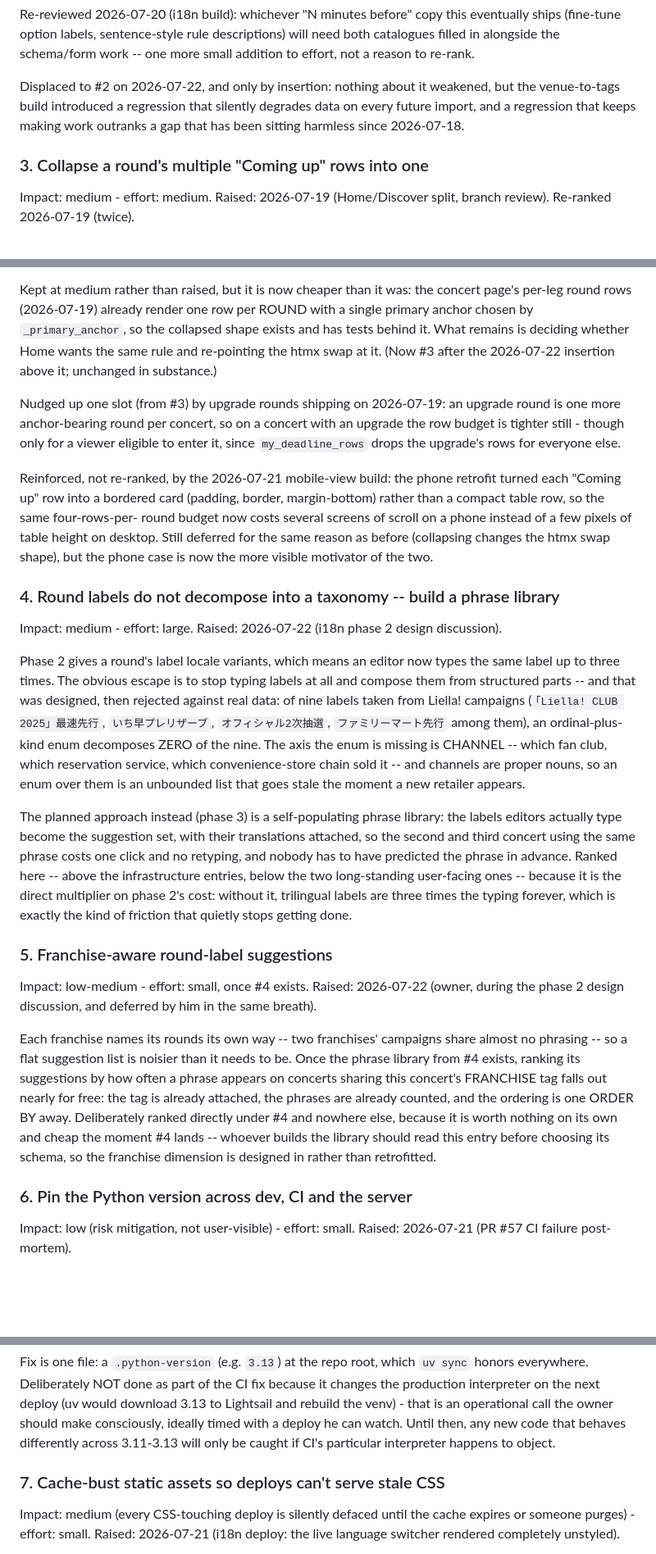
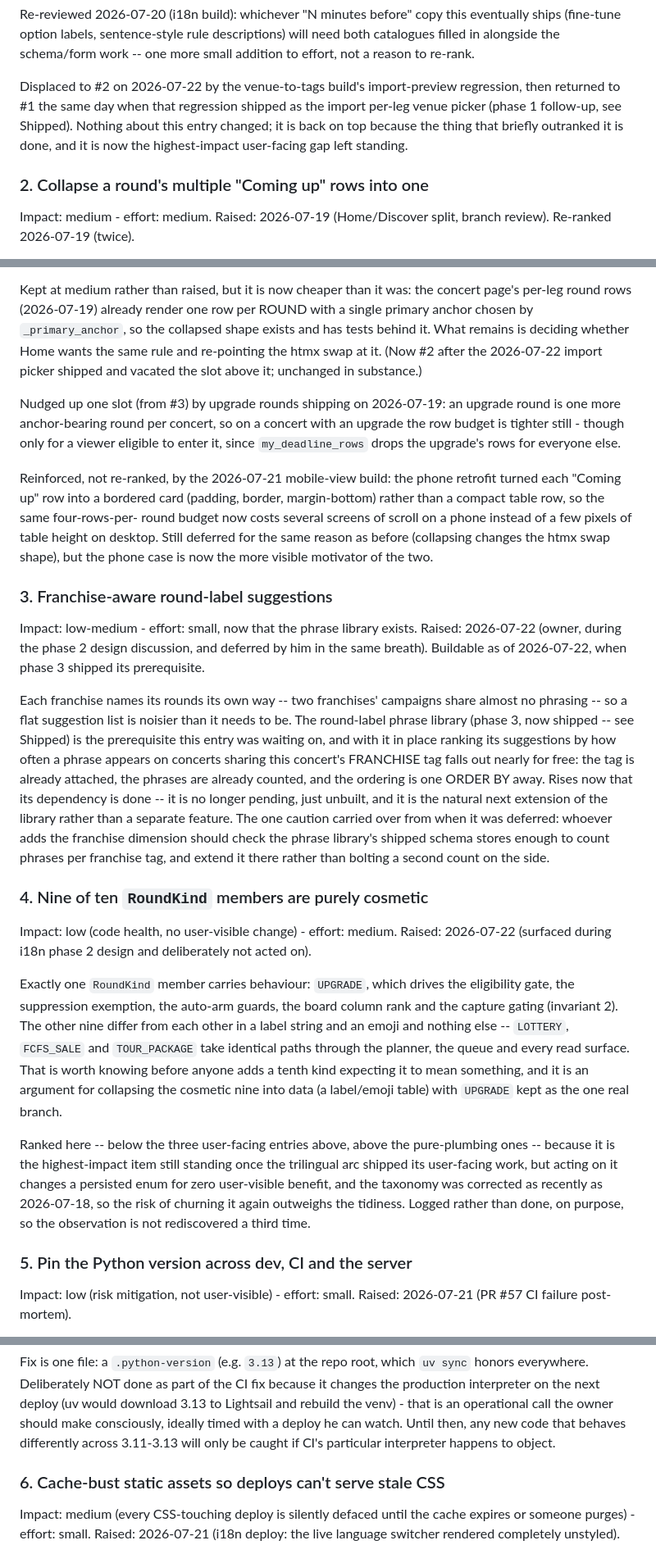
Before and after one commit to imreiji/concert-reminder, a Markdown page: WISHLIST.md, 3 parts joined by grey strips. Shown at 82% size. GitHub-like rendering; blank space fills up the shorter version.

```diff
--- a/WISHLIST.md
+++ b/WISHLIST.md
@@ -71,12 +58,13 @@ eventually ships (fine-tune option labels, sentence-style rule descriptions)
 will need both catalogues filled in alongside the schema/form work -- one
 more small addition to effort, not a reason to re-rank.
 
-Displaced to #2 on 2026-07-22, and only by insertion: nothing about it
-weakened, but the venue-to-tags build introduced a regression that silently
-degrades data on every future import, and a regression that keeps making work
-outranks a gap that has been sitting harmless since 2026-07-18.
+Displaced to #2 on 2026-07-22 by the venue-to-tags build's import-preview
+regression, then returned to #1 the same day when that regression shipped as the
+import per-leg venue picker (phase 1 follow-up, see Shipped). Nothing about this
+entry changed; it is back on top because the thing that briefly outranked it is
+done, and it is now the highest-impact user-facing gap left standing.
 
-### 3. Collapse a round's multiple "Coming up" rows into one
+### 2. Collapse a round's multiple "Coming up" rows into one
 
 Impact: medium - effort: medium. Raised: 2026-07-19 (Home/Discover split,
 branch review). Re-ranked 2026-07-19 (twice).
@@ -96,7 +84,8 @@ concert page's per-leg round rows (2026-07-19) already render one row per
 ROUND with a single primary anchor chosen by `_primary_anchor`, so the
 collapsed shape exists and has tests behind it. What remains is deciding
 whether Home wants the same rule and re-pointing the htmx swap at it.
-(Now #3 after the 2026-07-22 insertion above it; unchanged in substance.)
+(Now #2 after the 2026-07-22 import picker shipped and vacated the slot above
+it; unchanged in substance.)
 
 Nudged up one slot (from #3) by upgrade rounds shipping on 2026-07-19: an
 upgrade round is one more anchor-bearing round per concert, so on a concert
@@ -112,47 +101,51 @@ few pixels of table height on desktop. Still deferred for the same reason
 as before (collapsing changes the htmx swap shape), but the phone case is
 now the more visible motivator of the two.
 
-### 4. Round labels do not decompose into a taxonomy -- build a phrase library
+### 3. Franchise-aware round-label suggestions
 
-Impact: medium - effort: large. Raised: 2026-07-22 (i18n phase 2 design
-discussion).
-
-Phase 2 gives a round's label locale variants, which means an editor now types
-the same label up to three times. The obvious escape is to stop typing labels
-at all and compose them from structured parts -- and that was designed, then
-rejected against real data: of nine labels taken from Liella! campaigns
-(`「Liella! CLUB 2025」最速先行`, `いち早プレリザーブ`,
-`オフィシャル2次抽選`, `ファミリーマート先行` among them), an
-ordinal-plus-kind enum decomposes ZERO of the nine. The axis the enum is missing is CHANNEL -- which fan club, which
-reservation service, which convenience-store chain sold it -- and channels are
-proper nouns, so an enum over them is an unbounded list that goes stale the
-moment a new retailer appears.
-
-The planned approach instead (phase 3) is a self-populating phrase library: the
-labels editors actually type become the suggestion set, with their translations
-attached, so the second and third concert using the same phrase costs one click
-and no retyping, and nobody has to have predicted the phrase in advance. Ranked
-here -- above the infrastructure entries, below the two long-standing
-user-facing ones -- because it is the direct multiplier on phase 2's cost:
-without it, trilingual labels are three times the typing forever, which is
-exactly the kind of friction that quietly stops getting done.
-
-### 5. Franchise-aware round-label suggestions
-
-Impact: low-medium - effort: small, once #4 exists. Raised: 2026-07-22 (owner,
-during the phase 2 design discussion, and deferred by him in the same breath).
+Impact: low-medium - effort: small, now that the phrase library exists. Raised:
+2026-07-22 (owner, during the phase 2 design discussion, and deferred by him in
+the same breath). Buildable as of 2026-07-22, when phase 3 shipped its
+prerequisite.
 
 Each franchise names its rounds its own way -- two franchises' campaigns share
 almost no phrasing -- so a flat suggestion list is noisier than it needs to be.
-Once the phrase library from #4 exists, ranking its suggestions by how often a
-phrase appears on concerts sharing this concert's FRANCHISE tag falls out
-nearly for free: the tag is already attached, the phrases are already counted,
-and the ordering is one ORDER BY away. Deliberately ranked directly under #4
-and nowhere else, because it is worth nothing on its own and cheap the moment
-#4 lands -- whoever builds the library should read this entry before choosing
-its schema, so the franchise dimension is designed in rather than retrofitted.
+The round-label phrase library (phase 3, now shipped -- see Shipped) is the
+prerequisite this entry was waiting on, and with it in place ranking its
+suggestions by how often a phrase appears on concerts sharing this concert's
+FRANCHISE tag falls out nearly for free: the tag is already attached, the
+phrases are already counted, and the ordering is one ORDER BY away. Rises now
+that its dependency is done -- it is no longer pending, just unbuilt, and it is
+the natural next extension of the library rather than a separate feature. The
+one caution carried over from when it was deferred: whoever adds the franchise
+dimension should check the phrase library's shipped schema stores enough to
+count phrases per franchise tag, and extend it there rather than bolting a
+second count on the side.
 
-### 6. Pin the Python version across dev, CI and the server
+### 4. Nine of ten `RoundKind` members are purely cosmetic
+
+Impact: low (code health, no user-visible change) - effort: medium. Raised:
+2026-07-22 (surfaced during i18n phase 2 design and deliberately not acted on).
+
+Exactly one `RoundKind` member carries behaviour: `UPGRADE`, which drives the
+eligibility gate, the suppression exemption, the auto-arm guards, the board
+column rank and the capture gating (invariant 2). The other nine differ from
+each other in a label string and an emoji and nothing else -- `LOTTERY`,
+`FCFS_SALE` and `TOUR_PACKAGE` take identical paths through the planner, the
+queue and every read surface. That is worth knowing before anyone adds a tenth
+kind expecting it to mean something, and it is an argument for collapsing the
+cosmetic nine into data (a label/emoji table) with `UPGRADE` kept as the one
+real branch.
+
+Ranked here -- below the three user-facing entries above, above the pure-plumbing
+ones -- because it is the highest-impact item still standing once the trilingual
+arc shipped its user-facing work, but acting on it changes a persisted enum for
+zero user-visible benefit, and the taxonomy was corrected as recently as
+2026-07-18, so the risk of churning it again outweighs the tidiness. Logged
+rather than done, on purpose, so the observation is not rediscovered a third
+time.
+
+### 5. Pin the Python version across dev, CI and the server
 
 Impact: low (risk mitigation, not user-visible) - effort: small. Raised:
 2026-07-21 (PR #57 CI failure post-mortem).
@@ -176,7 +169,7 @@ call the owner should make consciously, ideally timed with a deploy he can
 watch. Until then, any new code that behaves differently across 3.11-3.13
 will only be caught if CI's particular interpreter happens to object.
 
-### 7. Cache-bust static assets so deploys can't serve stale CSS
+### 6. Cache-bust static assets so deploys can't serve stale CSS
 
 Impact: medium (every CSS-touching deploy is silently defaced until the
 cache expires or someone purges) - effort: small. Raised: 2026-07-21
```
Also changed, not shown: other parts of WISHLIST.md (+100 -69 lines), CLAUDE.md (+12 -5 lines).
